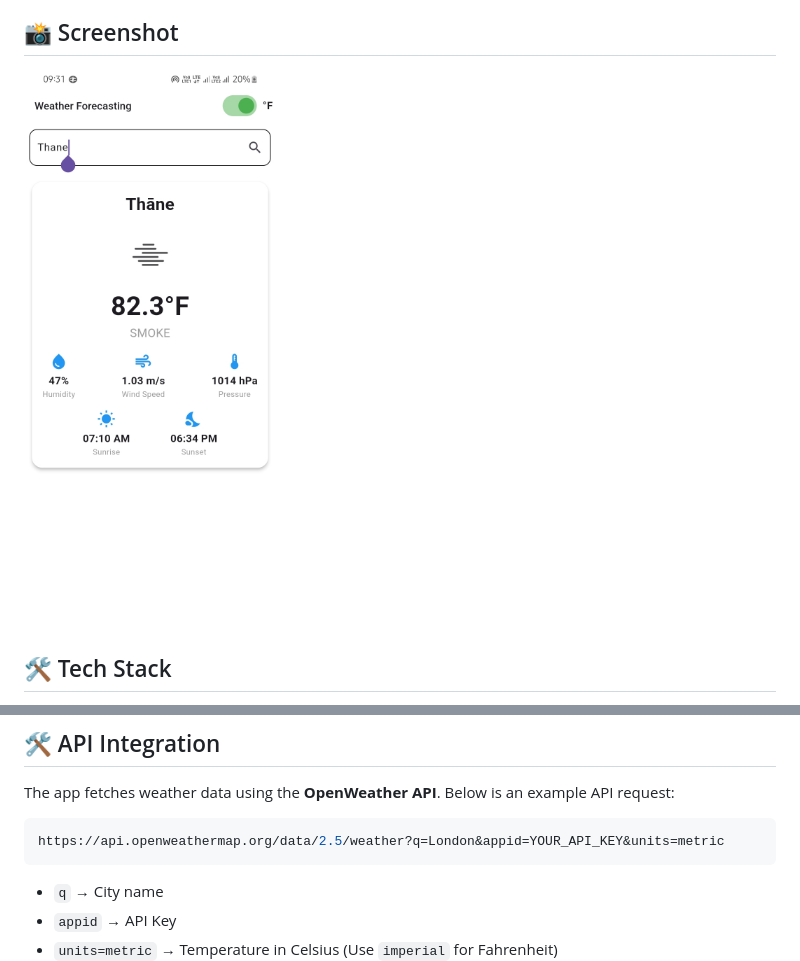
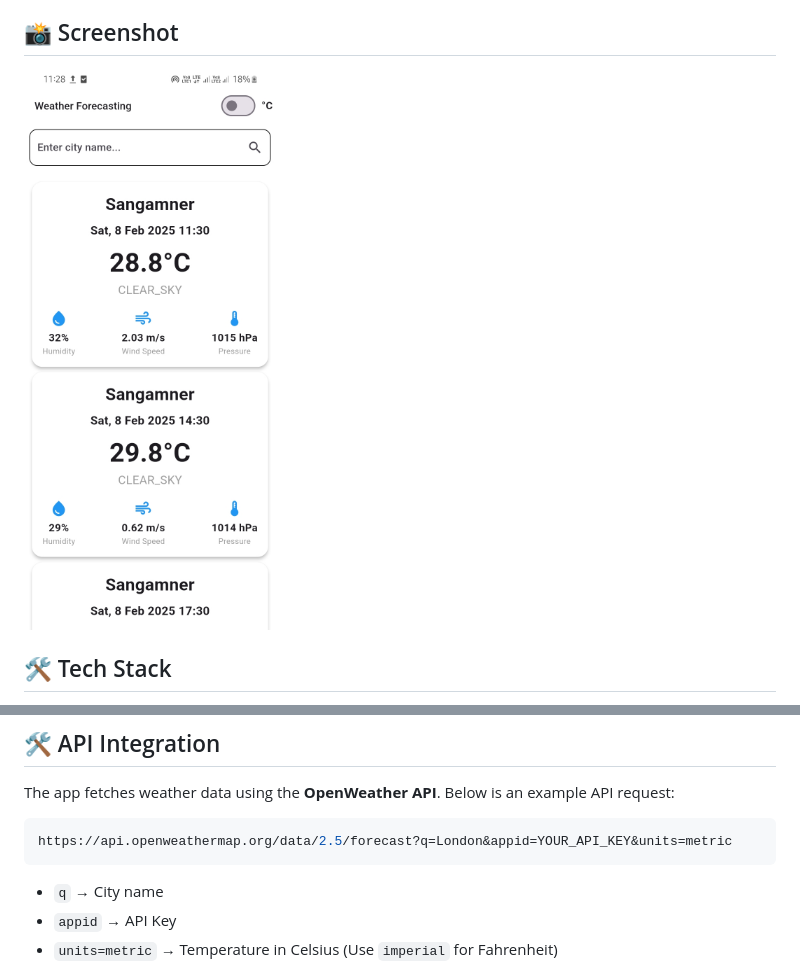
Before and after one commit to sagar-81/weather_forecasting, a Markdown page: README.md, 2 parts joined by grey strips. Drawn GitHub-style; pictures changed too: assets/home.jpg.

Commit message:
chnages

````diff
--- a/README.md
+++ b/README.md
@@ -83,7 +83,7 @@ weather_forecasting/
 ## 🛠 API Integration
 The app fetches weather data using the **OpenWeather API**. Below is an example API request:
 ```sh
-https://api.openweathermap.org/data/2.5/weather?q=London&appid=YOUR_API_KEY&units=metric
+https://api.openweathermap.org/data/2.5/forecast?q=London&appid=YOUR_API_KEY&units=metric
 ```
 - `q` → City name
 - `appid` → API Key
````
